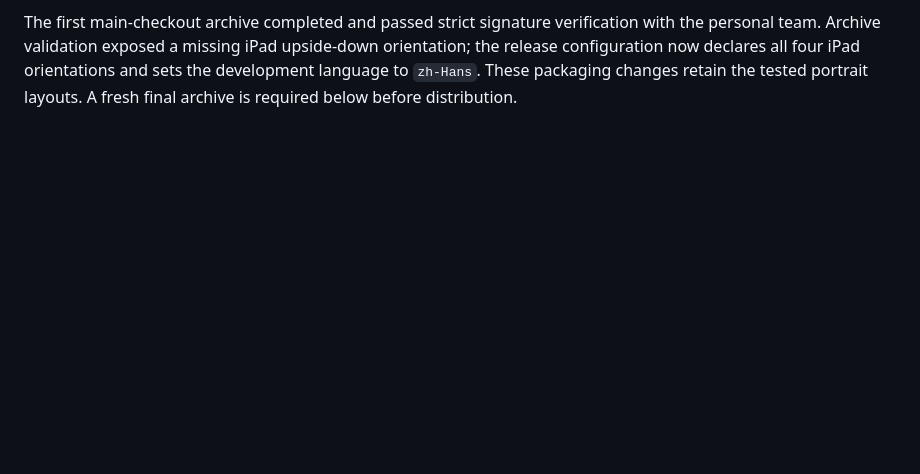
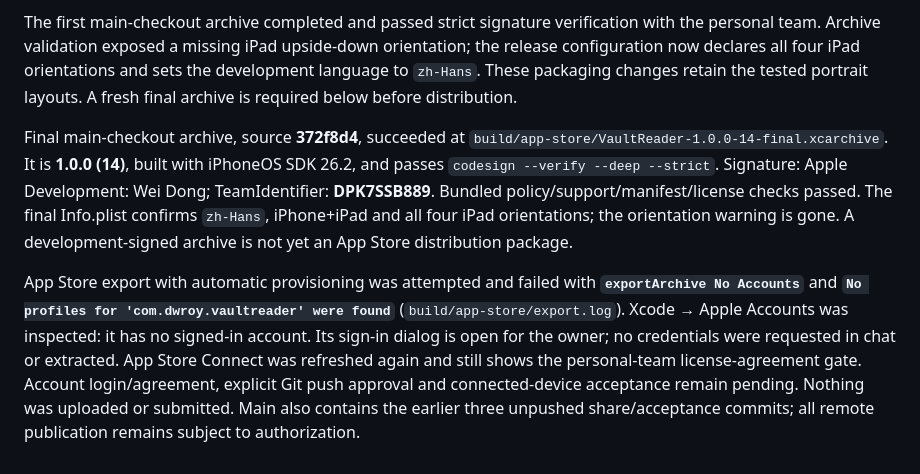
Before and after one commit to dwroy/vault-reader, a Markdown page: docs/ACCEPTANCE.md, the part around the change. Drawn GitHub-style; blank space fills up the shorter version.

Commit message:
Record personal-team archive and remaining App Store account gates

```diff
--- a/docs/ACCEPTANCE.md
+++ b/docs/ACCEPTANCE.md
@@ -166,3 +166,7 @@ App Store Connect and Apple Developer were inspected live. Personal team **DPK7S
 Public policy/support URLs currently return 404 because their source has not been pushed; publishing requires the owner's explicit Git push authorization. No distribution build has been uploaded and no review has been submitted at this point. The iPhone and iPad were unavailable at device checks; fresh real-device private sync/offline recovery, physical touch/reading and large-file acceptance remain open. Synthetic Release/simulator passes do not close those gates. Archive/export results, if subsequently completed, are recorded below.
 
 The first main-checkout archive completed and passed strict signature verification with the personal team. Archive validation exposed a missing iPad upside-down orientation; the release configuration now declares all four iPad orientations and sets the development language to `zh-Hans`. These packaging changes retain the tested portrait layouts. A fresh final archive is required below before distribution.
+
+Final main-checkout archive, source **372f8d4**, succeeded at `build/app-store/VaultReader-1.0.0-14-final.xcarchive`. It is **1.0.0 (14)**, built with iPhoneOS SDK 26.2, and passes `codesign --verify --deep --strict`. Signature: Apple Development: Wei Dong; TeamIdentifier: **DPK7SSB889**. Bundled policy/support/manifest/license checks passed. The final Info.plist confirms `zh-Hans`, iPhone+iPad and all four iPad orientations; the orientation warning is gone. A development-signed archive is not yet an App Store distribution package.
+
+App Store export with automatic provisioning was attempted and failed with **`exportArchive No Accounts`** and **`No profiles for 'com.dwroy.vaultreader' were found`** (`build/app-store/export.log`). Xcode → Apple Accounts was inspected: it has no signed-in account. Its sign-in dialog is open for the owner; no credentials were requested in chat or extracted. App Store Connect was refreshed again and still shows the personal-team license-agreement gate. Account login/agreement, explicit Git push approval and connected-device acceptance remain pending. Nothing was uploaded or submitted. Main also contains the earlier three unpushed share/acceptance commits; all remote publication remains subject to authorization.
```
Also changed, not shown: docs/app-store/RELEASE.md (+9 -0 lines).
